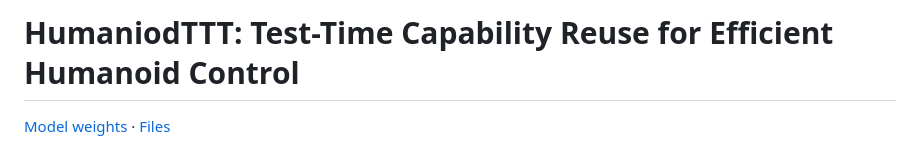
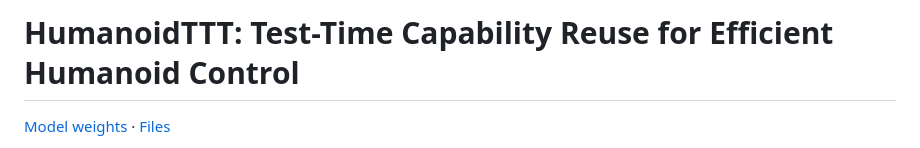
Before and after one commit to AIGeeksGroup/HumaniodTTT, a Markdown page: README.md, the part around the change. Drawn GitHub-style.

Commit message:
Fix typo in project name from 'HumaniodTTT' to 'HumanoidTTT'

```diff
--- a/README.md
+++ b/README.md
@@ -1,4 +1,4 @@
-# HumaniodTTT: Test-Time Capability Reuse for Efficient Humanoid Control
+# HumanoidTTT: Test-Time Capability Reuse for Efficient Humanoid Control
 
 [Model weights](https://huggingface.co/AIGeeksGroup/HumanoidTTT) · [Files](https://huggingface.co/AIGeeksGroup/HumanoidTTT/tree/main)
 
```
